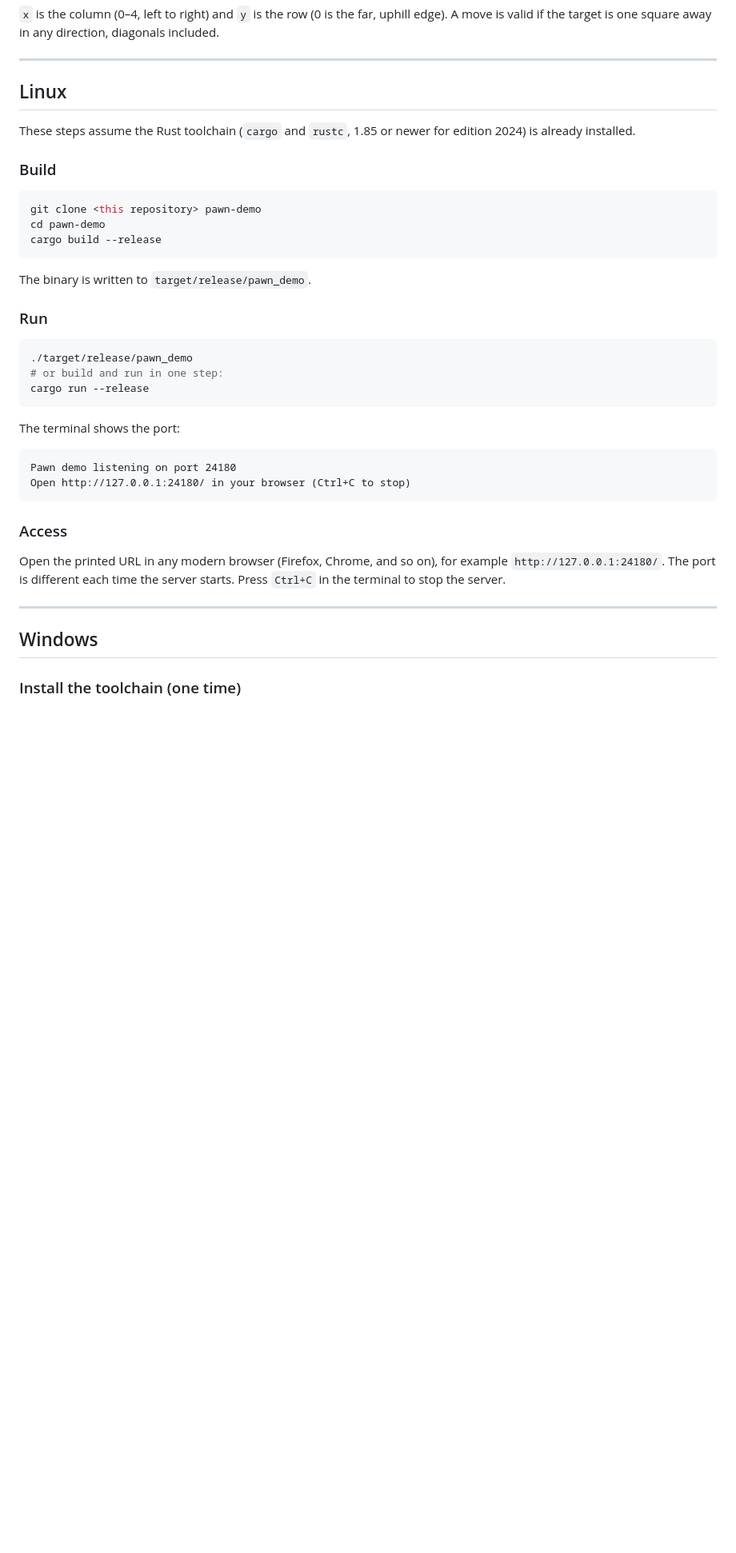
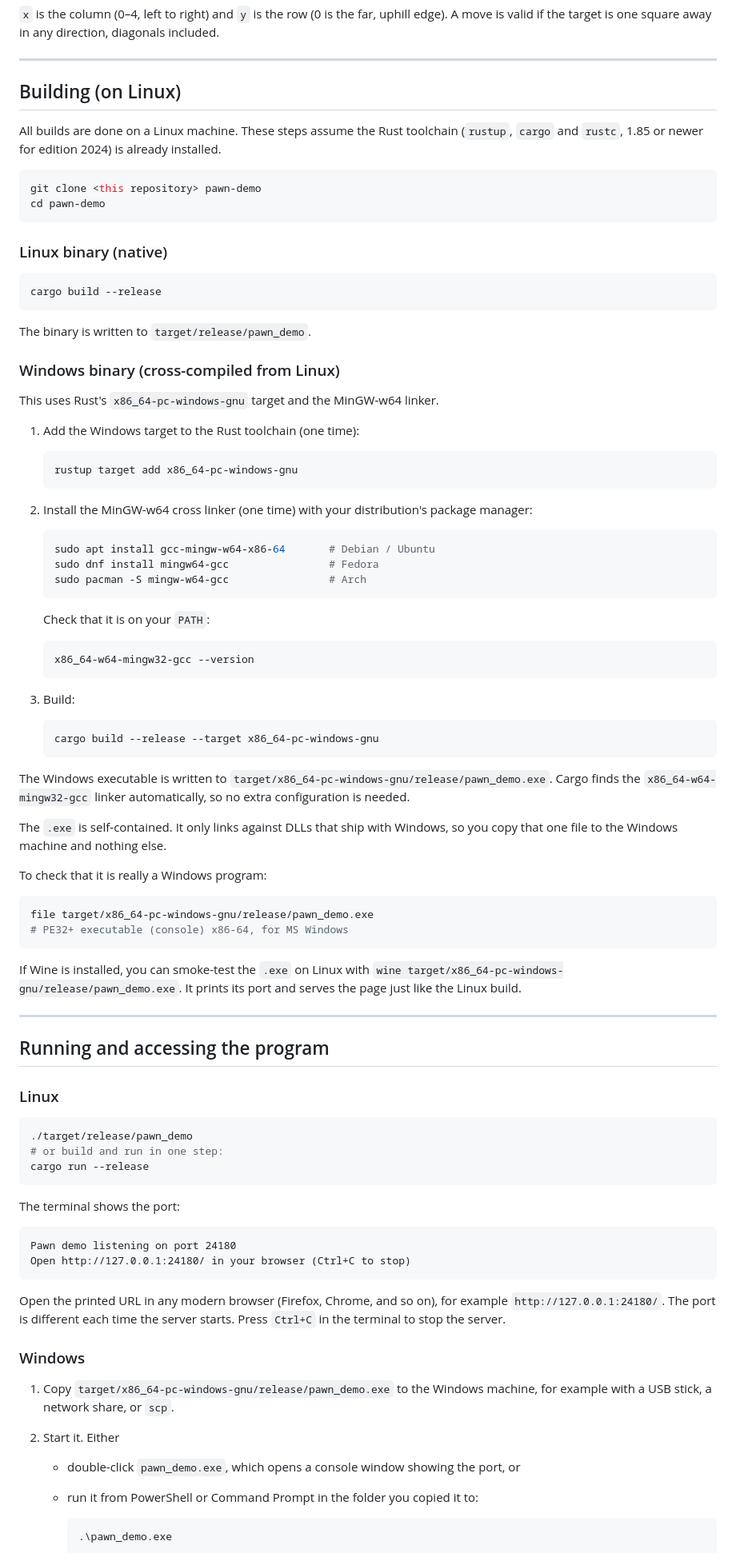
Before and after one commit to trafalmuffti/jubilant-computing-machine, a Markdown page: README.md, the part around one of its changes. Shown at 80% size. Rendered like a GitHub page; blank space fills up the shorter version.

````diff
--- a/README.md
+++ b/README.md
@@ -43,22 +43,80 @@ direction, diagonals included.
 
 ---
 
-## Linux
+## Building (on Linux)
 
-These steps assume the Rust toolchain (`cargo` and `rustc`, 1.85 or newer for
-edition 2024) is already installed.
-
-### Build
+All builds are done on a Linux machine. These steps assume the Rust toolchain
+(`rustup`, `cargo` and `rustc`, 1.85 or newer for edition 2024) is already
+installed.
 
 ```bash
 git clone <this repository> pawn-demo
 cd pawn-demo
+```
+
+### Linux binary (native)
+
+```bash
 cargo build --release
 ```
 
 The binary is written to `target/release/pawn_demo`.
 
-### Run
+### Windows binary (cross-compiled from Linux)
+
+This uses Rust's `x86_64-pc-windows-gnu` target and the MinGW-w64 linker.
+
+1. Add the Windows target to the Rust toolchain (one time):
+
+   ```bash
+   rustup target add x86_64-pc-windows-gnu
+   ```
+
+2. Install the MinGW-w64 cross linker (one time) with your distribution's
+   package manager:
+
+   ```bash
+   sudo apt install gcc-mingw-w64-x86-64       # Debian / Ubuntu
+   sudo dnf install mingw64-gcc                # Fedora
+   sudo pacman -S mingw-w64-gcc                # Arch
+   ```
+
+   Check that it is on your `PATH`:
+
+   ```bash
+   x86_64-w64-mingw32-gcc --version
+   ```
+
+3. Build:
+
+   ```bash
+   cargo build --release --target x86_64-pc-windows-gnu
+   ```
+
+The Windows executable is written to
+`target/x86_64-pc-windows-gnu/release/pawn_demo.exe`. Cargo finds the
+`x86_64-w64-mingw32-gcc` linker automatically, so no extra configuration is
+needed.
+
+The `.exe` is self-contained. It only links against DLLs that ship with
+Windows, so you copy that one file to the Windows machine and nothing else.
+
+To check that it is really a Windows program:
+
+```bash
+file target/x86_64-pc-windows-gnu/release/pawn_demo.exe
+# PE32+ executable (console) x86-64, for MS Windows
+```
+
+If Wine is installed, you can smoke-test the `.exe` on Linux with
+`wine target/x86_64-pc-windows-gnu/release/pawn_demo.exe`. It prints its port
+and serves the page just like the Linux build.
+
+---
+
+## Running and accessing the program
+
+### Linux
 
 ```bash
 ./target/release/pawn_demo
@@ -73,15 +131,20 @@ Pawn demo listening on port 24180
 Open http://127.0.0.1:24180/ in your browser (Ctrl+C to stop)
 ```
 
-### Access
-
 Open the printed URL in any modern browser (Firefox, Chrome, and so on), for
 example `http://127.0.0.1:24180/`. The port is different each time the server
 starts. Press `Ctrl+C` in the terminal to stop the server.
 
----
+### Windows
 
-## Windows
+1. Copy `target/x86_64-pc-windows-gnu/release/pawn_demo.exe` to the Windows
+   machine, for example with a USB stick, a network share, or `scp`.
+2. Start it. Either
+   - double-click `pawn_demo.exe`, which opens a console window showing the
+     port, or
+   - run it from PowerShell or Command Prompt in the folder you copied it to:
 
-### Install the toolchain (one time)
+     ```powershell
+     .\pawn_demo.exe
+     ```
 
````
Also changed, not shown: other parts of README.md (+28 -55 lines).
